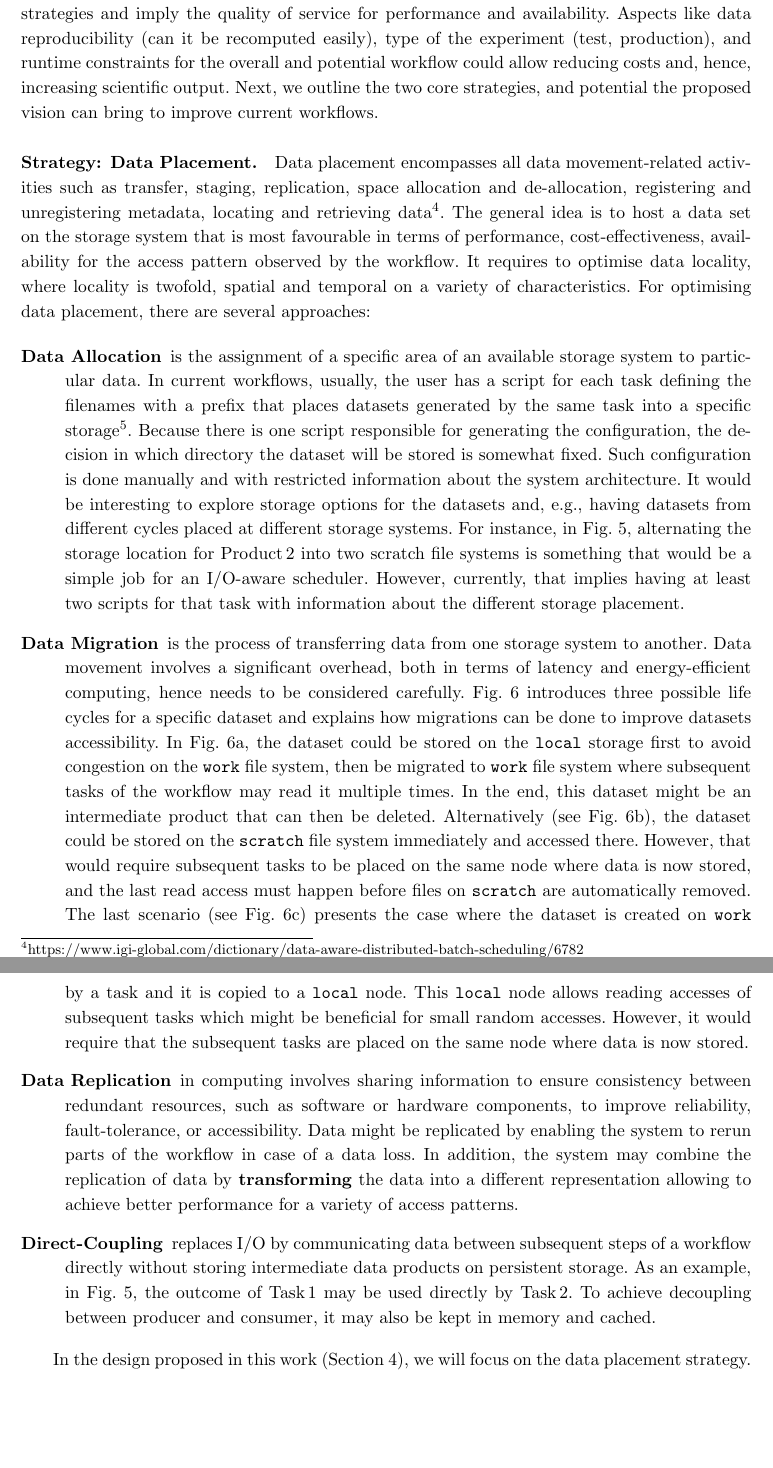
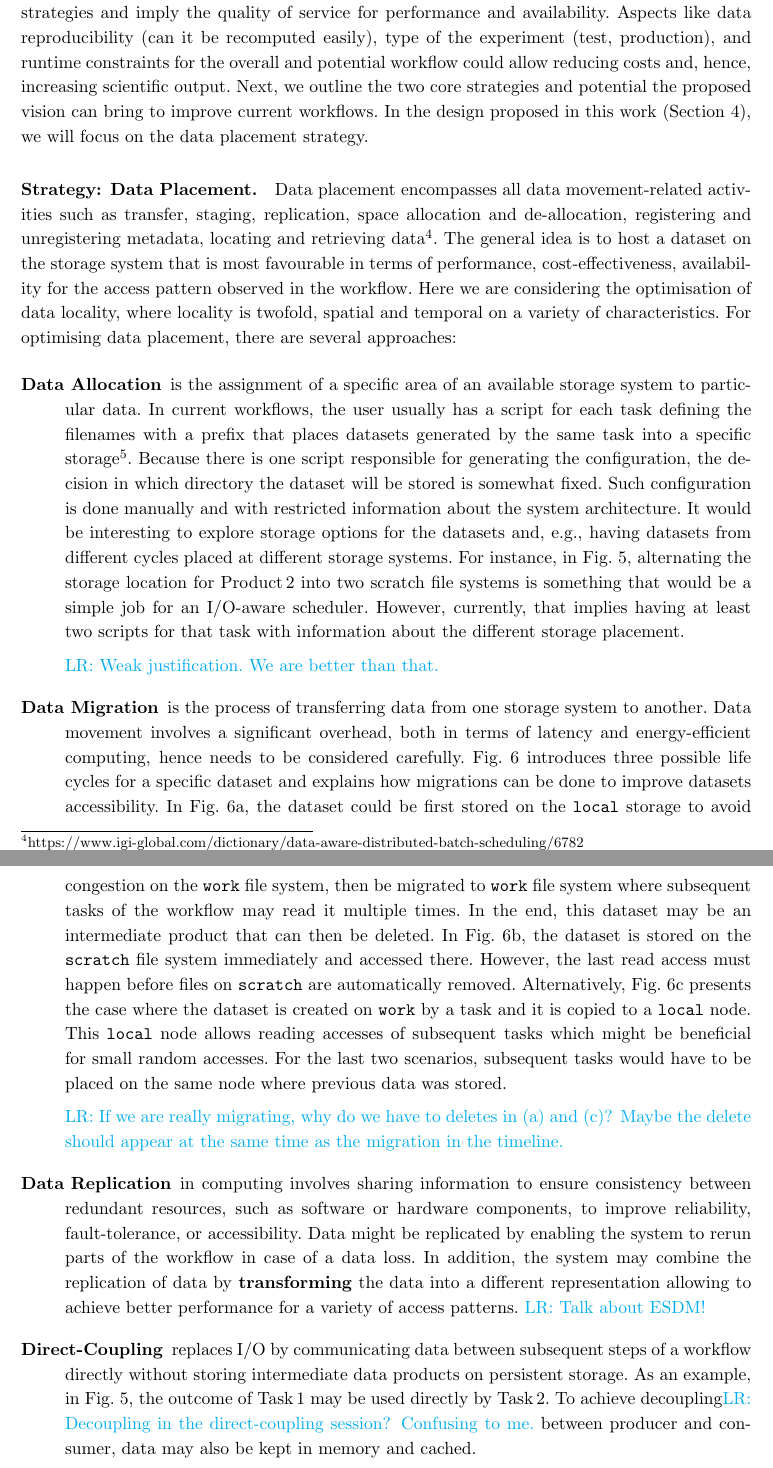
Before and after one commit to ESiWACE/scf20, a LaTeX document (paper.tex): two parts of pages 9 and 10 of 17 before the commit and two parts of pages 9 and 10 of 18 after it, joined at a grey line, cut so that both start at the same text, the shorter picture padded with empty space. Compiled offline with pdfLaTeX.

Commit message:
Chapter 3

```diff
--- a/paper.tex
+++ b/paper.tex
@@ -371,21 +375,22 @@ The abstraction and automation of the I/O inside a workflow allow a runtime syst
 Taking into consideration the architecture and workflow information, a smarter schedule can now be realised by exploiting the additional information.
 Value and priority can influence fault-tolerance strategies and imply the quality of service for performance and availability.
 Aspects like data reproducibility (can it be recomputed easily), type of the experiment (test, production), and runtime constraints for the overall and potential workflow could allow reducing costs and, hence, increasing scientific output.
-Next, we outline the two core strategies, and potential the proposed vision can bring to improve current workflows.
+Next, we outline the two core strategies and potential the proposed vision can bring to improve current workflows.
+In the design proposed in this work (\cref{sec:design}), we will focus on the data placement strategy.
 
 % \subsubsection{Data Placement}
 
 \paragraph{Strategy: Data Placement.}
 
 Data placement encompasses all data movement-related activities such as transfer, staging, replication, space allocation and de-allocation, registering and unregistering metadata, locating and retrieving data\footnote{https://www.igi-global.com/dictionary/data-aware-distributed-batch-scheduling/6782}.
-The general idea is to host a data set on the storage system that is most favourable in terms of performance, cost-effectiveness, availability for the access pattern observed by the workflow.
-It requires to optimise data locality, where locality is twofold, spatial and temporal on a variety of characteristics.
+The general idea is to host a dataset on the storage system that is most favourable in terms of performance, cost-effectiveness, availability for the access pattern observed in the workflow.
+Here we are considering the optimisation of data locality, where locality is twofold, spatial and temporal on a variety of characteristics.
 For optimising data placement, there are several approaches:%: \textbf{in-memory data}, \textbf{data allocation}, \textbf{data migration}, and \textbf{data replication}.
 
 \begin{description}
 
 \item[Data Allocation] is the assignment of a specific area of an available storage system to particular data.
-In current workflows, usually, the user has a script for each task defining the filenames with a prefix that places datasets generated by the same task into a specific storage\footnote{Complicated scripts would have allowed changing the storage type depending on the cycle. Still, it is a significant burden to the user.}.
+In current workflows, the user usually has a script for each task defining the filenames with a prefix that places datasets generated by the same task into a specific storage\footnote{Complicated scripts would have allowed changing the storage type depending on the cycle. Still, it is a significant burden to the user.}.
 Because there is one script responsible for generating the configuration, the decision in which directory the dataset will be stored is somewhat fixed.
 Such configuration is done manually and with restricted information about the system architecture.
 It would be interesting to explore storage options for the datasets and, e.g., having datasets from different cycles placed at different storage systems.
@@ -393,16 +398,20 @@ For instance, in \cref{pic/workflow-s3-n}, alternating the storage location for
 However, currently, that implies having at least two scripts for that task with information about the different storage placement.
 %Next, we exemplify three situations in which data placement can be optimised.
 
+\lr{Weak justification. We are better than that.}
+
 \item[Data Migration] is the process of transferring data from one storage system to another.
 Data movement involves a significant overhead, both in terms of latency and energy-efficient computing, hence needs to be considered carefully.
 \cref{fig:lifecycle} introduces three possible life cycles for a specific dataset and explains how migrations can be done to improve datasets accessibility.
-In \cref{fig:lifecycle1}, the dataset could be stored on the \texttt{local} storage first to avoid congestion on the \texttt{work} file system, then be migrated to \texttt{work} file system where subsequent tasks of the workflow may read it multiple times.
-In the end, this dataset might be an intermediate product that can then be deleted.
-Alternatively (see \cref{fig:lifecycle2}), the dataset could be stored on the \texttt{scratch} file system immediately and accessed there.
-However, that would require subsequent tasks to be placed on the same node where data is now stored, and the last read access must happen before files on \texttt{scratch} are automatically removed.
-The last scenario (see \cref{fig:lifecycle3}) presents the case where the dataset is created on \texttt{work} by a task and it is copied to a \texttt{local} node.
+In \cref{fig:lifecycle1}, the dataset could be first stored on the \texttt{local} storage to avoid congestion on the \texttt{work} file system, then be migrated to \texttt{work} file system where subsequent tasks of the workflow may read it multiple times.
+In the end, this dataset may be an intermediate product that can then be deleted.
+In \cref{fig:lifecycle2}, the dataset is stored on the \texttt{scratch} file system immediately and accessed there.
+%However, that would require subsequent tasks to be placed on the same node where data is now stored, and the last read access must happen before files on \texttt{scratch} are automatically removed.
+However, the last read access must happen before files on \texttt{scratch} are automatically removed.
+Alternatively, \cref{fig:lifecycle3} presents the case where the dataset is created on \texttt{work} by a task and it is copied to a \texttt{local} node.
 This \texttt{local} node allows reading accesses of subsequent tasks which might be beneficial for small random accesses.
-However, it would require that the subsequent tasks are placed on the same node where data is now stored.
+For the last two scenarios, subsequent tasks would have to be placed on the same node where previous data was stored.
+%However, it would require that the subsequent tasks are placed on the same node where data is now stored.
 
 \begin{figure}[b]
     \begin{minipage}{.33\linewidth}
@@ -425,16 +434,18 @@ However, it would require that the subsequent tasks are placed on the same node
     \label{fig:lifecycle}
 \end{figure}
 
+\lr{If we are really migrating, why do we have to deletes in (a) and (c)? Maybe the delete should appear at the same time as the migration in the timeline.}
+
 \item[Data Replication] in computing involves sharing information to ensure consistency between redundant resources, such as software or hardware components, to improve reliability, fault-tolerance, or accessibility.
 Data might be replicated by enabling the system to rerun parts of the workflow in case of a data loss.
-In addition, the system may combine the replication of data by \textbf{transforming} the data into a different representation allowing to achieve better performance for a variety of access patterns.
+In addition, the system may combine the replication of data by \textbf{transforming} the data into a different representation allowing to achieve better performance for a variety of access patterns. \lr{Talk about ESDM!}
 
 \item[Direct-Coupling] replaces I/O by communicating data between subsequent steps of a workflow directly without storing intermediate data products on persistent storage.
 As an example, in \cref{pic/workflow-s3-n}, the outcome of Task\,1 may be used directly by Task\,2.
-To achieve decoupling between producer and consumer, it may also be kept in memory and cached.
+To achieve decoupling\lr{Decoupling in the direct-coupling session? Confusing to me.} between producer and consumer, data may also be kept in memory and cached.
 \end{description}
 
-In the design proposed in this work (\cref{sec:design}), we will focus on the data placement strategy.
+\lr{We talked about balancing the text for each item. I think there was no time for it, right?}
 
 \paragraph{Strategy: Data Reduction.}
 
```
Also changed, not shown: paper.tex (44 more changed lines).
